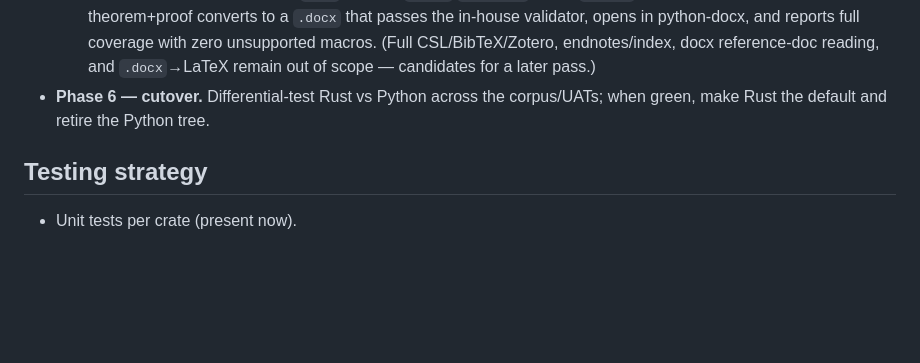
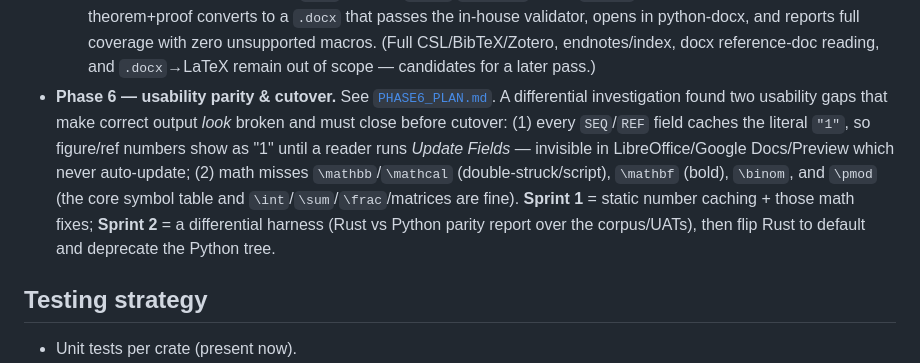
Before and after one commit to yfyang86/tex2word, a Markdown page: rust/ROADMAP.md, the part around the change. Drawn GitHub-style; blank space fills up the shorter version.

```diff
--- a/rust/ROADMAP.md
+++ b/rust/ROADMAP.md
@@ -192,8 +192,16 @@ Each phase is validated against the Python output on the corpus + UATs.
     in python-docx, and reports full coverage with zero unsupported macros.
     (Full CSL/BibTeX/Zotero, endnotes/index, docx reference-doc reading, and
     `.docx`→LaTeX remain out of scope — candidates for a later pass.)
-- **Phase 6 — cutover.** Differential-test Rust vs Python across the corpus/UATs;
-  when green, make Rust the default and retire the Python tree.
+- **Phase 6 — usability parity & cutover.** See [`PHASE6_PLAN.md`](PHASE6_PLAN.md).
+  A differential investigation found two usability gaps that make correct output
+  *look* broken and must close before cutover: (1) every `SEQ`/`REF` field caches
+  the literal `"1"`, so figure/ref numbers show as "1" until a reader runs *Update
+  Fields* — invisible in LibreOffice/Google Docs/Preview which never auto-update;
+  (2) math misses `\mathbb`/`\mathcal` (double-struck/script), `\mathbf` (bold),
+  `\binom`, and `\pmod` (the core symbol table and `\int`/`\sum`/`\frac`/matrices
+  are fine). **Sprint 1** = static number caching + those math fixes; **Sprint 2**
+  = a differential harness (Rust vs Python parity report over the corpus/UATs),
+  then flip Rust to default and deprecate the Python tree.
 
 ## Testing strategy
 
```
Also changed, not shown: rust/PHASE6_PLAN.md (added, +161 -0 lines).
